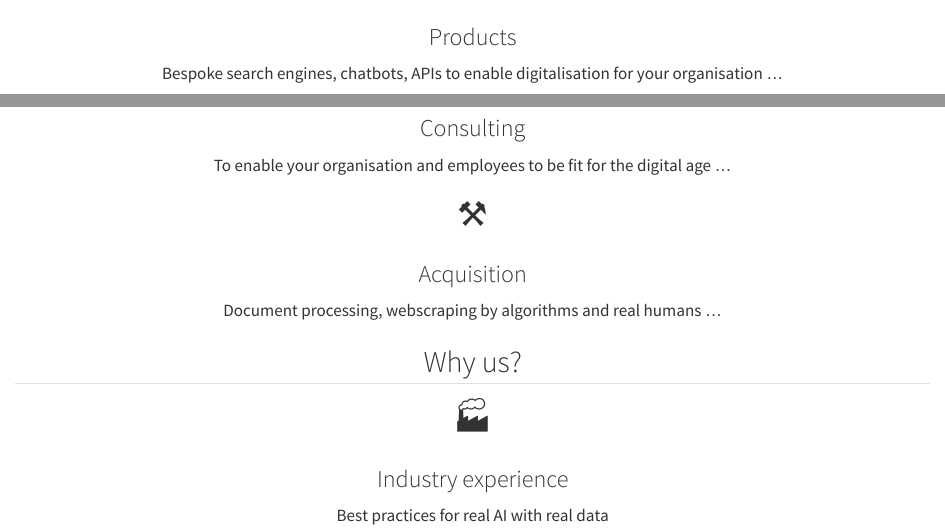
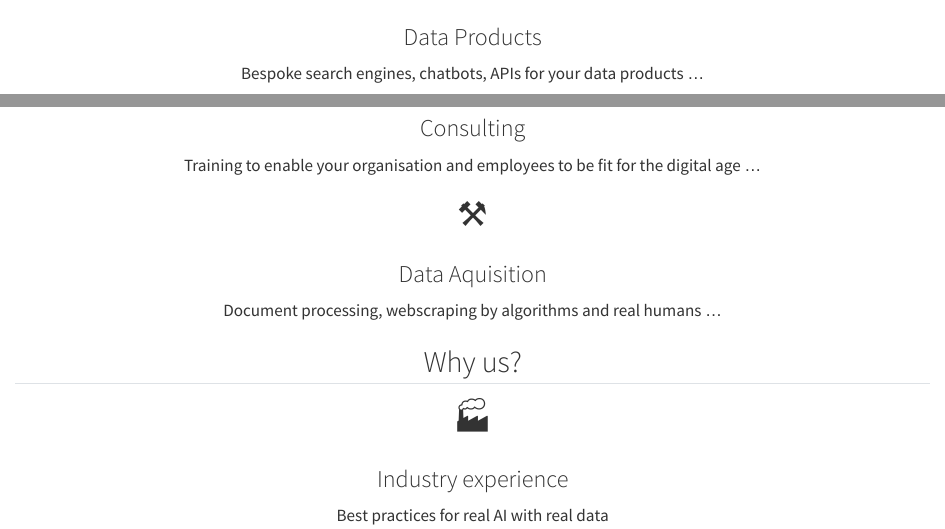
Before and after one commit to gautam-e/quarto-website, a Quarto document (index.qmd): the page in a window 1100 px wide, from 180 px down, and a second part further down, joined at a grey line. Rendered offline with R 4.5, knitr and Pandoc in place of Quarto, with nearby package versions.

Commit message:
check contact

```diff
--- a/index.qmd
+++ b/index.qmd
@@ -1,8 +1,8 @@
 ---
 title: Reaugment AI
 description: |
-    <div id="statement-1">Unleash the true potential of data and algorithms to drive business objectives</div>
-    <div id="statement-2">We are a <strong>hands-on</strong> AI consulting company</div>
+    <div id="statement-1">We are a <strong>hands-on</strong> AI consulting company</div>
+    <div id="statement-2">Unleash the true potential of data and algorithms to drive business objectives</div>
     <svg xmlns="http://www.w3.org/2000/svg" viewBox="0 0 1440 320"><path fill="#fff" fill-opacity="1" d="M0,224L0,96L288,96L288,0L576,0L576,64L864,64L864,256L1152,256L1152,192L1440,192L1440,320L1152,320L1152,320L864,320L864,320L576,320L576,320L288,320L288,320L0,320L0,320Z"></path></svg>
 
 ---
@@ -16,8 +16,8 @@ description: |
 🤖
 :::
 
-### Products
-Bespoke search engines, chatbots, APIs to enable digitalisation for your organisation ...
+### Data Products
+Bespoke search engines, chatbots, APIs for your data products ...
 :::
 
 ::: {.g-col-12 .g-col-md-4}
@@ -26,7 +26,7 @@ Bespoke search engines, chatbots, APIs to enable digitalisation for your organis
 :::
 
 ### Consulting
-To enable your organisation and employees to be fit for the digital age ...
+Training to enable your organisation and employees to be fit for the digital age ...
 :::
 
 ::: {.g-col-12 .g-col-md-4}
@@ -34,7 +34,7 @@ To enable your organisation and employees to be fit for the digital age ...
 ⚒️
 :::
 
-### Acquisition
+### Data Aquisition
 Document processing, webscraping by algorithms and real humans ...
 :::
 :::
```
Also changed, not shown: about.qmd (+4 -1 lines), docs/search.json, 4 other files.
